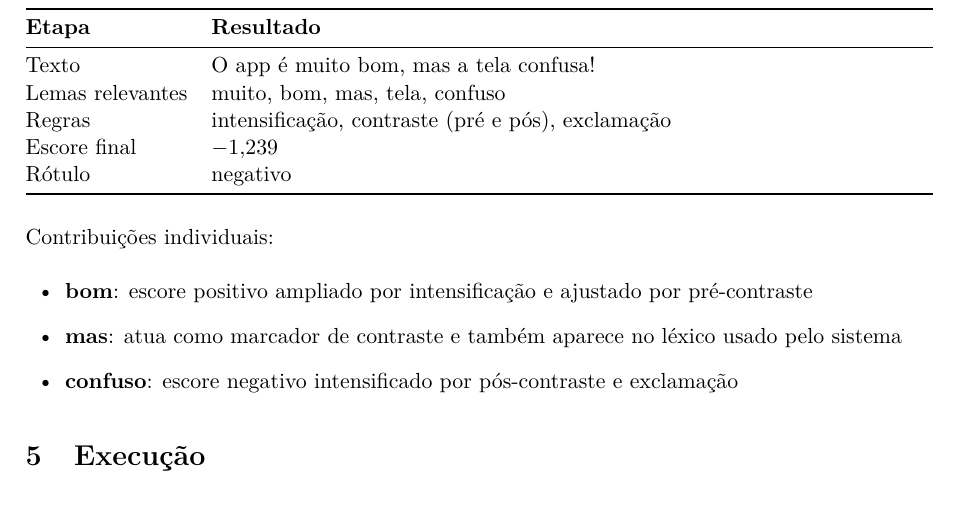
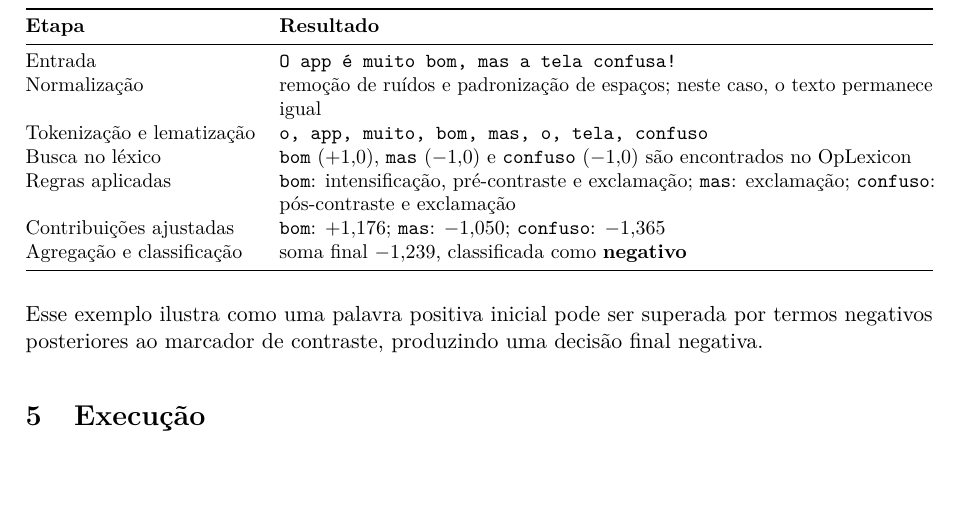
Before and after one commit to vicmcorrea/PLN-core, a LaTeX document (report/main.tex): part of page 3 of 5, cut so that both start at the same text, the shorter picture padded with empty space. Compiled offline with pdfLaTeX.

Commit message:
refactor: update example execution section in main report
- Revised the example execution subsection to enhance clarity and detail in the analysis process.
- Changed the format of the results table to include clearer terminology and descriptions of each step in the analysis.
- Improved the narrative to illustrate how positive and negative terms interact in sentiment classification.

```diff
--- a/report/main.tex
+++ b/report/main.tex
@@ -170,25 +170,23 @@ Os escores ajustados são somados e o resultado final é classificado como posit
 \subsection{Exemplo de execução}
 
 \begin{center}
+\small
 \begin{tabularx}{\linewidth}{@{}lY@{}}
 \toprule
 \textbf{Etapa} & \textbf{Resultado} \\
 \midrule
-Texto & O app é muito bom, mas a tela confusa! \\
-Lemas relevantes & muito, bom, mas, tela, confuso \\
-Regras & intensificação, contraste (pré e pós), exclamação \\
-Escore final & $-1{,}239$ \\
-Rótulo & negativo \\
+Entrada & \texttt{O app é muito bom, mas a tela confusa!} \\
+Normalização & remoção de ruídos e padronização de espaços; neste caso, o texto permanece igual \\
+Tokenização e lematização & \texttt{o, app, muito, bom, mas, o, tela, confuso} \\
+Busca no léxico & \texttt{bom} $(+1{,}0)$, \texttt{mas} $(-1{,}0)$ e \texttt{confuso} $(-1{,}0)$ são encontrados no OpLexicon \\
+Regras aplicadas & \texttt{bom}: intensificação, pré-contraste e exclamação; \texttt{mas}: exclamação; \texttt{confuso}: pós-contraste e exclamação \\
+Contribuições ajustadas & \texttt{bom}: $+1{,}176$; \texttt{mas}: $-1{,}050$; \texttt{confuso}: $-1{,}365$ \\
+Agregação e classificação & soma final $-1{,}239$, classificada como \textbf{negativo} \\
 \bottomrule
 \end{tabularx}
 \end{center}
 
-Contribuições individuais:
-\begin{itemize}
-  \item \textbf{bom}: escore positivo ampliado por intensificação e ajustado por pré-contraste
-  \item \textbf{mas}: atua como marcador de contraste e também aparece no léxico usado pelo sistema
-  \item \textbf{confuso}: escore negativo intensificado por pós-contraste e exclamação
-\end{itemize}
+Esse exemplo ilustra como uma palavra positiva inicial pode ser superada por termos negativos posteriores ao marcador de contraste, produzindo uma decisão final negativa.
 
 \section{Execução}
 
```
Also changed, not shown: report/main.pdf.
